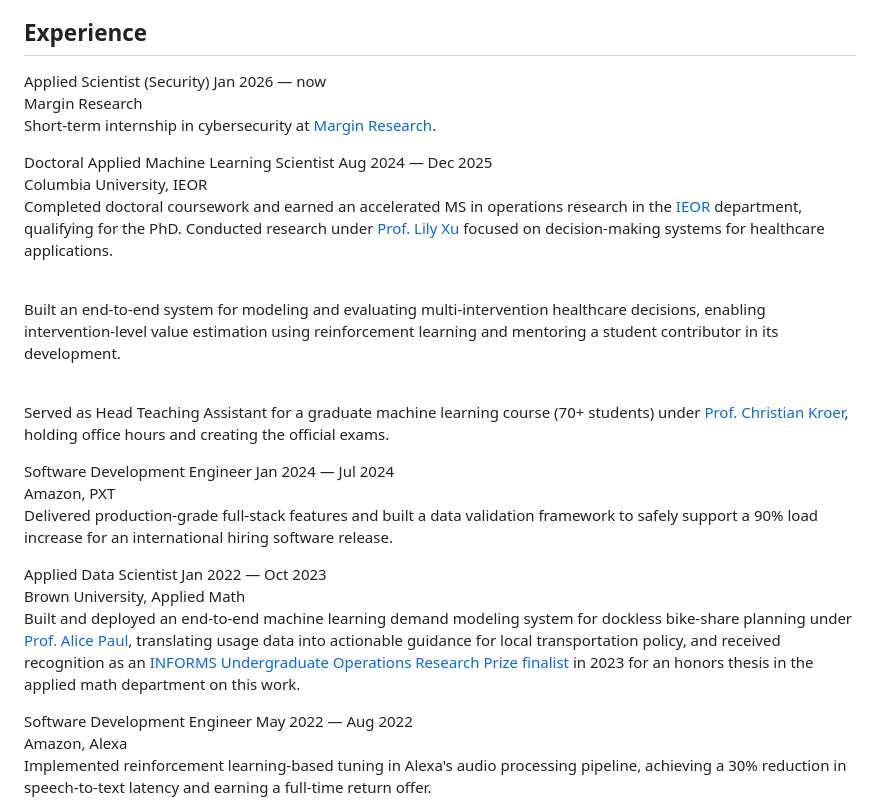
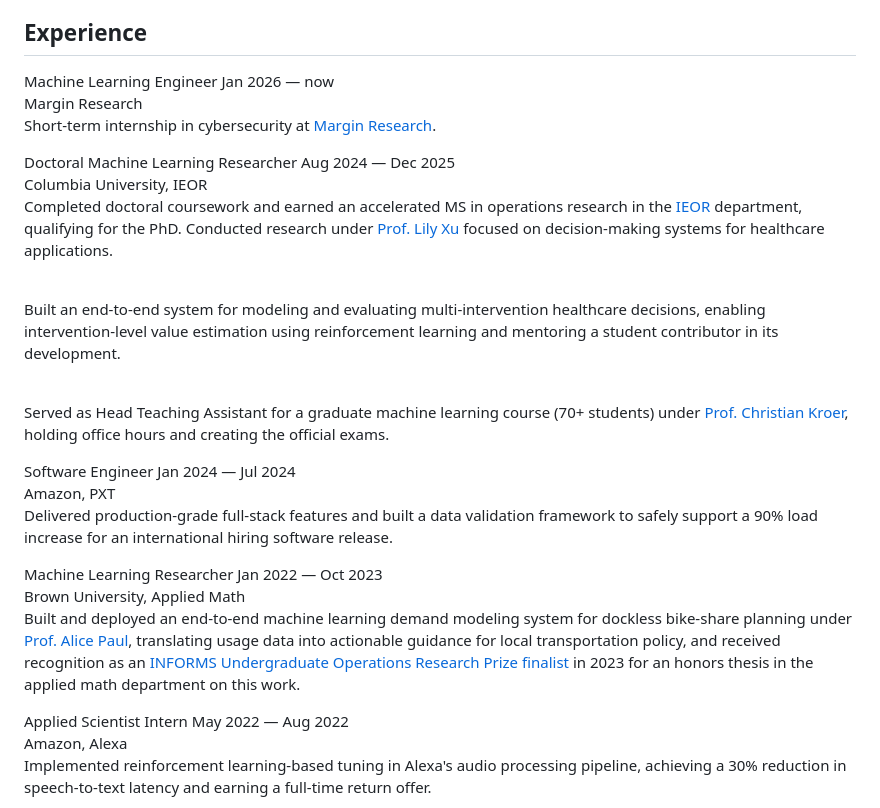
Before and after one commit to KyFlynn/kyranflynn-portfolio, a Markdown page: index.md, the part around the change. Rendered like a GitHub page.

Commit message:
Position titles

```diff
--- a/index.md
+++ b/index.md
@@ -66,7 +66,7 @@ BS in Applied Math & Computer Science
 
 <div class="experience-entry">
 <div class="xp-head">
-  <span class="role">Applied Scientist (Security)</span>
+  <span class="role">Machine Learning Engineer</span>
   <span class="date">Jan 2026 — now</span>
 </div>
 <div class="company">Margin Research</div>
@@ -77,7 +77,7 @@ Short-term internship in cybersecurity at [Margin Research](https://margin.re/Ma
 
 <div class="experience-entry">
 <div class="xp-head">
-  <span class="role">Doctoral Applied Machine Learning Scientist</span>
+  <span class="role">Doctoral Machine Learning Researcher</span>
   <span class="date">Aug 2024 — Dec 2025</span>
 </div>
 <div class="company">Columbia University, IEOR</div>
@@ -92,7 +92,7 @@ Served as Head Teaching Assistant for a graduate machine learning course (70+ st
 
 <div class="experience-entry">
 <div class="xp-head">
-  <span class="role">Software Development Engineer</span>
+  <span class="role">Software Engineer</span>
   <span class="date">Jan 2024 — Jul 2024</span>
 </div>
 <div class="company">Amazon, PXT</div>
@@ -103,7 +103,7 @@ Delivered production-grade full-stack features and built a data validation frame
 
 <div class="experience-entry">
 <div class="xp-head">
-  <span class="role">Applied Data Scientist</span>
+  <span class="role">Machine Learning Researcher</span>
   <span class="date">Jan 2022 — Oct 2023</span>
 </div>
 <div class="company">Brown University, Applied Math</div>
@@ -114,7 +114,7 @@ Built and deployed an end-to-end machine learning demand modeling system for doc
 
 <div class="experience-entry">
 <div class="xp-head">
-  <span class="role">Software Development Engineer</span>
+  <span class="role">Applied Scientist Intern</span>
   <span class="date">May 2022 — Aug 2022</span>
 </div>
 <div class="company">Amazon, Alexa</div>
```
